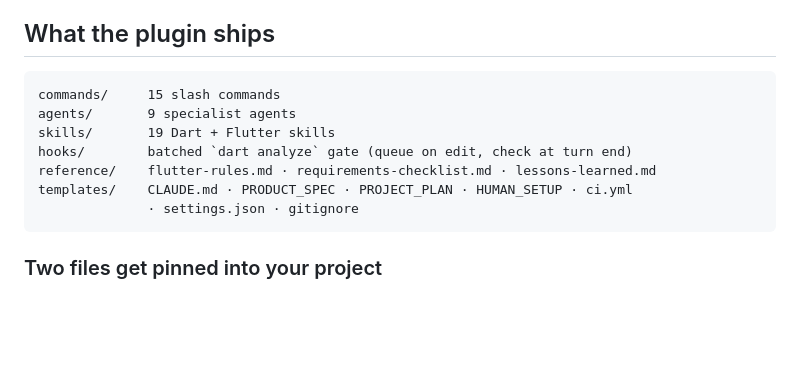
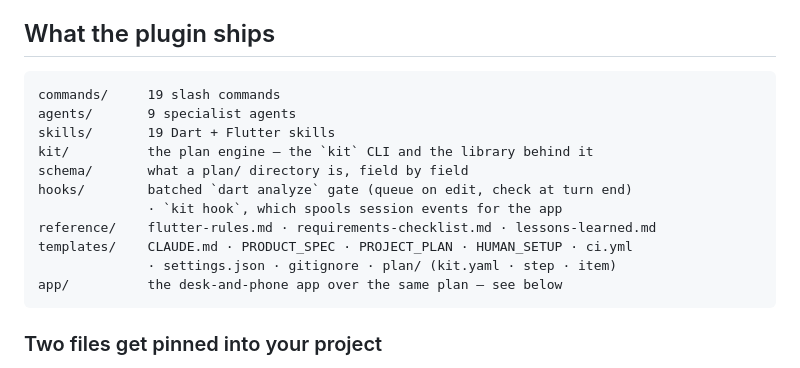
Before and after one commit to grkmaltunbs/flutter-app-bundle, a Markdown page: README.md, the part around one of its changes. Rendered like a GitHub page; blank space fills up the shorter version.

````diff
--- a/README.md
+++ b/README.md
@@ -151,13 +151,17 @@ Specialist agents invoked automatically by the commands:
 ## What the plugin ships
 
 ```
-commands/     15 slash commands
+commands/     19 slash commands
 agents/       9 specialist agents
 skills/       19 Dart + Flutter skills
+kit/          the plan engine — the `kit` CLI and the library behind it
+schema/       what a plan/ directory is, field by field
 hooks/        batched `dart analyze` gate (queue on edit, check at turn end)
+              · `kit hook`, which spools session events for the app
 reference/    flutter-rules.md · requirements-checklist.md · lessons-learned.md
 templates/    CLAUDE.md · PRODUCT_SPEC · PROJECT_PLAN · HUMAN_SETUP · ci.yml
-              · settings.json · gitignore
+              · settings.json · gitignore · plan/ (kit.yaml · step · item)
+app/          the desk-and-phone app over the same plan — see below
 ```
 
 ### Two files get pinned into your project
````
Also changed, not shown: other parts of README.md (+41 -16 lines).
